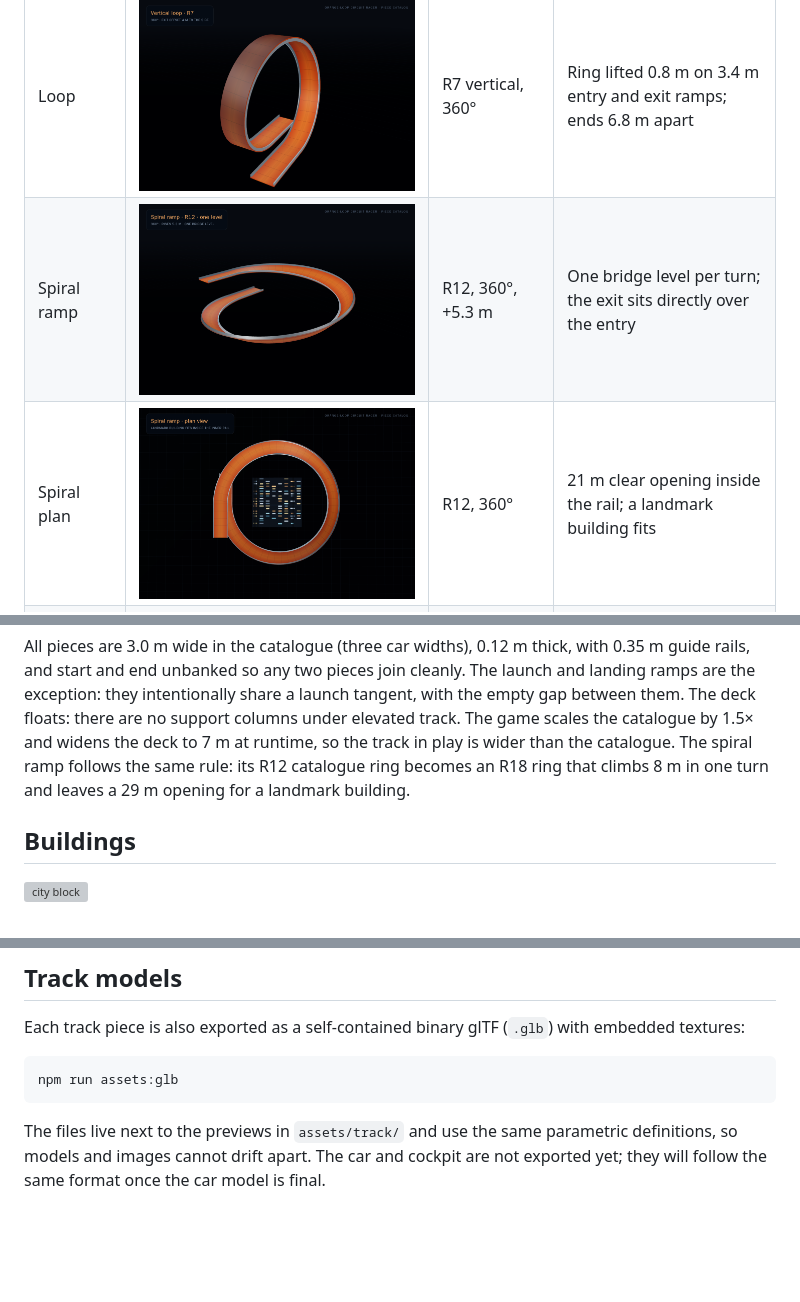
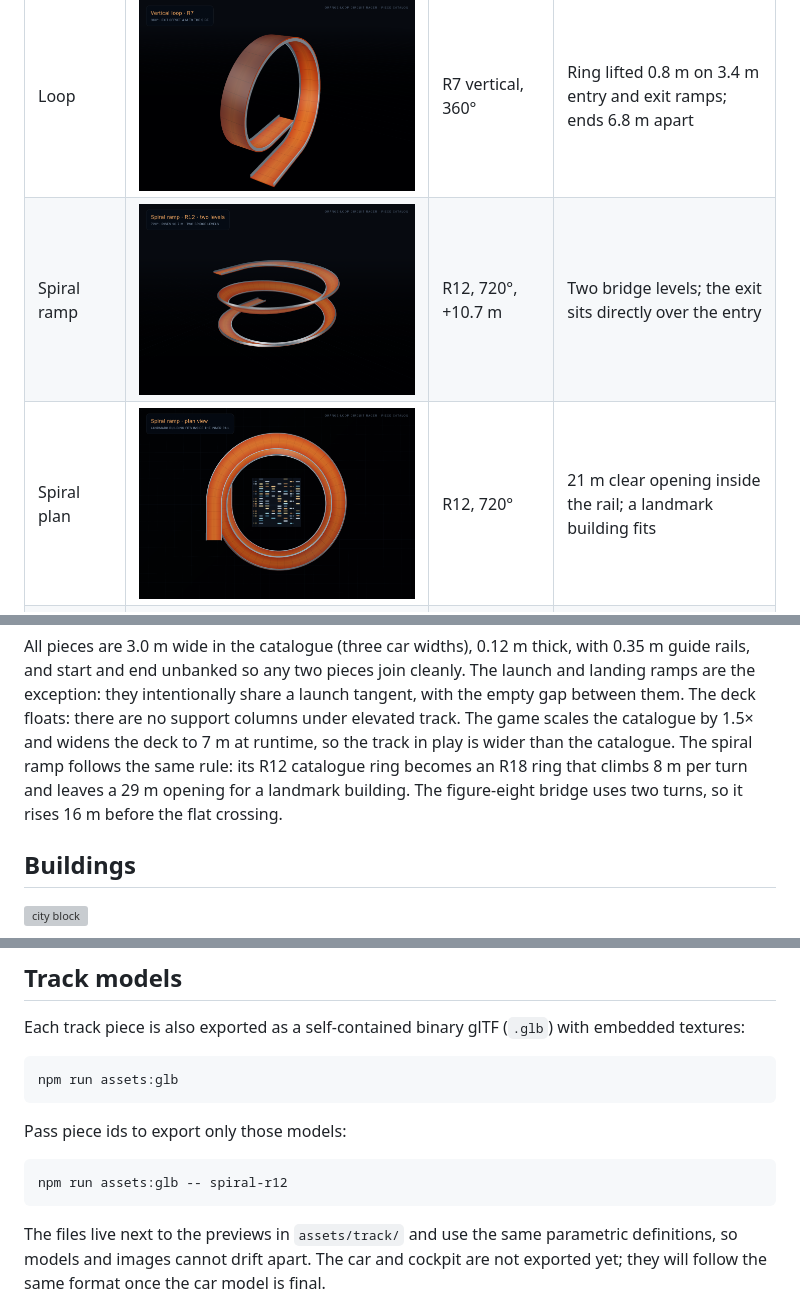
Before and after one commit to shahrin014/3d-html-car-racer, a Markdown page: assets/README.md, 3 parts joined by grey strips. GitHub-like rendering; pictures changed too: assets/track/spiral-r12-plan.png, assets/track/spiral-r12.png; blank space fills up the shorter version; grey boxes are pictures that could not be loaded.

````diff
--- a/assets/README.md
+++ b/assets/README.md
@@ -23,8 +23,8 @@ parametric definitions the game uses, in headless Chromium with three.js.
 | Turn | ![turn](track/turn-90-r14.png) | 90°, R14 | Bank ~45° at 12 m/s |
 | Hairpin | ![hairpin](track/turn-180-r10.png) | 180°, R10 | Bank clamped at 45° |
 | Loop | ![loop](track/loop-r7.png) | R7 vertical, 360° | Ring lifted 0.8 m on 3.4 m entry and exit ramps; ends 6.8 m apart |
-| Spiral ramp | ![spiral](track/spiral-r12.png) | R12, 360°, +5.3 m | One bridge level per turn; the exit sits directly over the entry |
-| Spiral plan | ![spiral plan](track/spiral-r12-plan.png) | R12, 360° | 21 m clear opening inside the rail; a landmark building fits |
+| Spiral ramp | ![spiral](track/spiral-r12.png) | R12, 720°, +10.7 m | Two bridge levels; the exit sits directly over the entry |
+| Spiral plan | ![spiral plan](track/spiral-r12-plan.png) | R12, 720° | 21 m clear opening inside the rail; a landmark building fits |
 | Hill | ![hill](track/hill-crest-2.5.png) | 16 m, crest 2.5 m | Zero slope at both ends |
 | Launch ramp | ![ramp up](track/ramp-up-1.6.png) | 8 m, 1.6 m lip | Ends on an 11° launch; an empty gap follows |
 | Landing ramp | ![ramp down](track/ramp-down-1.6.png) | 16 m, 1.6 m lip | Enters on the launch line and flattens to the deck |
@@ -37,8 +37,9 @@ share a launch tangent, with the empty gap between them. The deck floats: there
 are no support columns under elevated track. The game scales the catalogue by
 1.5× and widens the deck to 7 m at runtime, so the track in play is wider than
 the catalogue. The spiral ramp follows the same rule: its R12 catalogue ring
-becomes an R18 ring that climbs 8 m in one turn and leaves a 29 m opening for a
-landmark building.
+becomes an R18 ring that climbs 8 m per turn and leaves a 29 m opening for a
+landmark building. The figure-eight bridge uses two turns, so it rises 16 m
+before the flat crossing.
 
 ## Buildings
 
@@ -98,6 +99,12 @@ embedded textures:
 npm run assets:glb
 ```
 
+Pass piece ids to export only those models:
+
+```bash
+npm run assets:glb -- spiral-r12
+```
+
 The files live next to the previews in `assets/track/` and use the same
 parametric definitions, so models and images cannot drift apart. The car and
 cockpit are not exported yet; they will follow the same format once the car
````
Also changed, not shown: README.md (+1 -1 lines), 7 other files.
